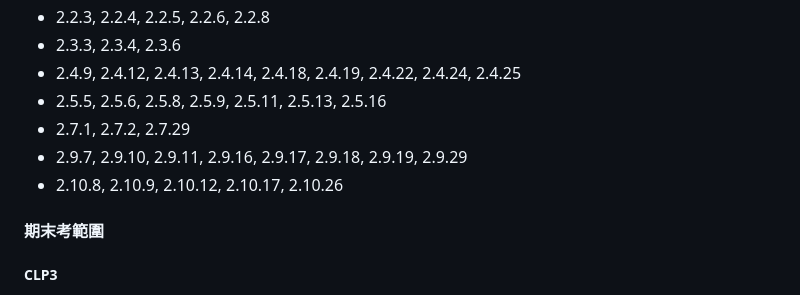
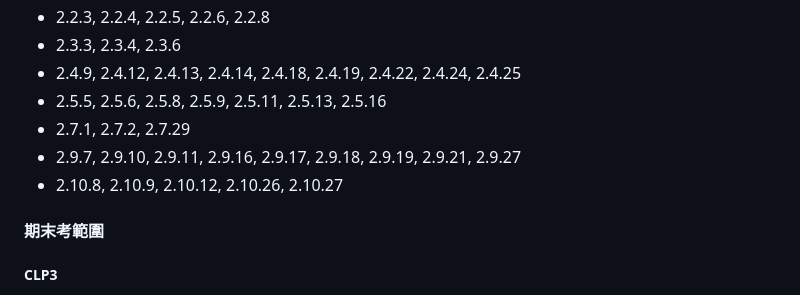
Before and after one commit to chang-ye-tu/calc, a Markdown page: README.md, the part around the change printed below. Drawn GitHub-style.

```diff
--- a/README.md
+++ b/README.md
@@ -209,8 +209,8 @@
 - 2.4.9, 2.4.12, 2.4.13, 2.4.14, 2.4.18, 2.4.19, 2.4.22, 2.4.24, 2.4.25
 - 2.5.5, 2.5.6, 2.5.8, 2.5.9, 2.5.11, 2.5.13, 2.5.16
 - 2.7.1, 2.7.2, 2.7.29
-- 2.9.7, 2.9.10, 2.9.11, 2.9.16, 2.9.17, 2.9.18, 2.9.19, 2.9.29
-- 2.10.8, 2.10.9, 2.10.12, 2.10.17, 2.10.26
+- 2.9.7, 2.9.10, 2.9.11, 2.9.16, 2.9.17, 2.9.18, 2.9.19, 2.9.21, 2.9.27
+- 2.10.8, 2.10.9, 2.10.12, 2.10.26, 2.10.27
 <!--
 ##### CLP2
 
```
Also changed, not shown: other parts of README.md (+2 -2 lines).
